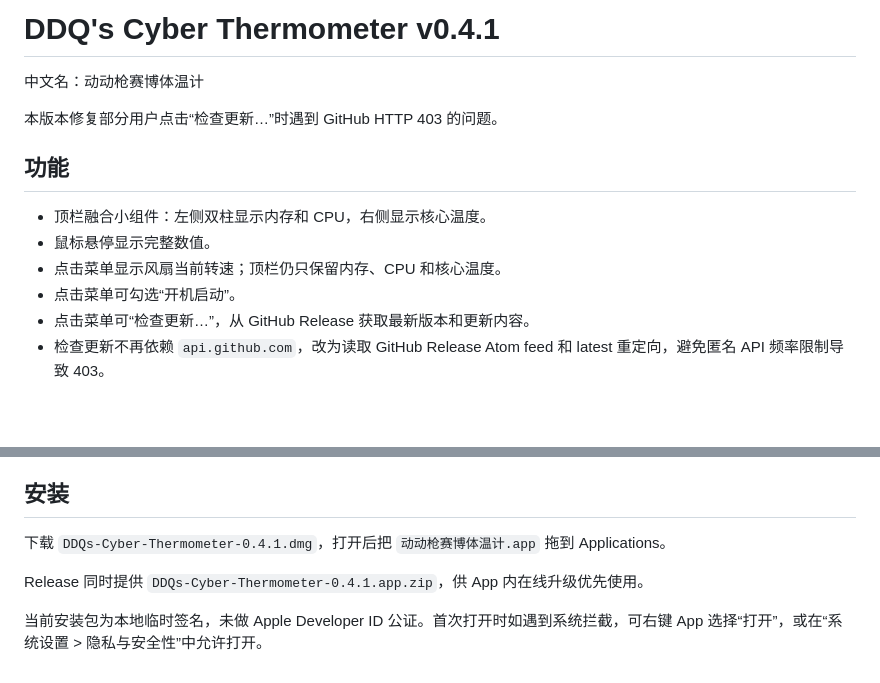
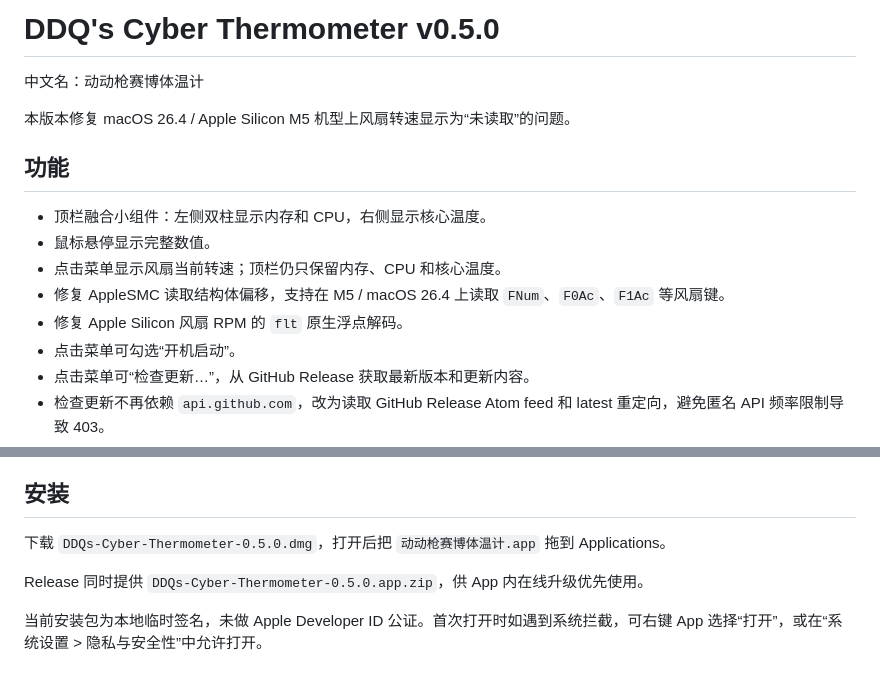
Before and after one commit to longxinzhang/ddq-cyber-thermometer, a Markdown page: RELEASE_NOTES.md, 2 parts joined by grey strips. Rendered like a GitHub page; blank space fills up the shorter version.

```diff
--- a/RELEASE_NOTES.md
+++ b/RELEASE_NOTES.md
@@ -1,14 +1,16 @@
-# DDQ's Cyber Thermometer v0.4.1
+# DDQ's Cyber Thermometer v0.5.0
 
 中文名：动动枪赛博体温计
 
-本版本修复部分用户点击“检查更新…”时遇到 GitHub HTTP 403 的问题。
+本版本修复 macOS 26.4 / Apple Silicon M5 机型上风扇转速显示为“未读取”的问题。
 
 ## 功能
 
 - 顶栏融合小组件：左侧双柱显示内存和 CPU，右侧显示核心温度。
 - 鼠标悬停显示完整数值。
 - 点击菜单显示风扇当前转速；顶栏仍只保留内存、CPU 和核心温度。
+- 修复 AppleSMC 读取结构体偏移，支持在 M5 / macOS 26.4 上读取 `FNum`、`F0Ac`、`F1Ac` 等风扇键。
+- 修复 Apple Silicon 风扇 RPM 的 `flt` 原生浮点解码。
 - 点击菜单可勾选“开机启动”。
 - 点击菜单可“检查更新…”，从 GitHub Release 获取最新版本和更新内容。
 - 检查更新不再依赖 `api.github.com`，改为读取 GitHub Release Atom feed 和 latest 重定向，避免匿名 API 频率限制导致 403。
@@ -21,8 +23,8 @@
 
 ## 安装
 
-下载 `DDQs-Cyber-Thermometer-0.4.1.dmg`，打开后把 `动动枪赛博体温计.app` 拖到 Applications。
+下载 `DDQs-Cyber-Thermometer-0.5.0.dmg`，打开后把 `动动枪赛博体温计.app` 拖到 Applications。
 
-Release 同时提供 `DDQs-Cyber-Thermometer-0.4.1.app.zip`，供 App 内在线升级优先使用。
+Release 同时提供 `DDQs-Cyber-Thermometer-0.5.0.app.zip`，供 App 内在线升级优先使用。
 
 当前安装包为本地临时签名，未做 Apple Developer ID 公证。首次打开时如遇到系统拦截，可右键 App 选择“打开”，或在“系统设置 > 隐私与安全性”中允许打开。
```
Also changed, not shown: README.md (+8 -6 lines), docs/assets/hero-preview.png, 5 other files.
